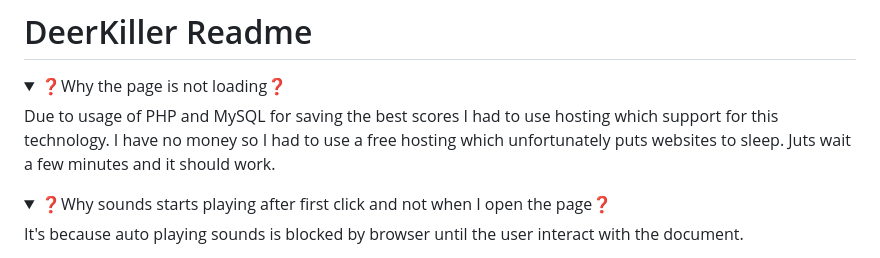
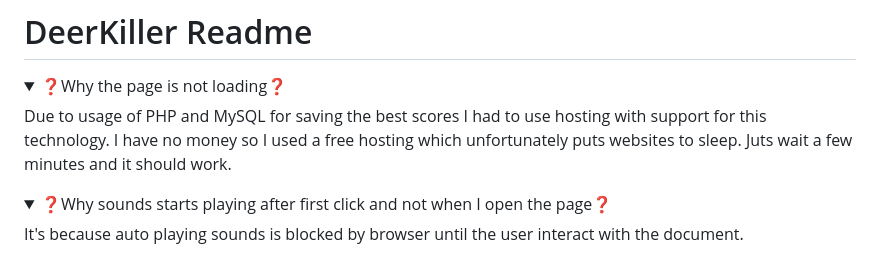
Before and after one commit to Pasek108/DeerKiller, a Markdown page: README.md, the part around the change. GitHub-like rendering; folded sections open.

```diff
--- a/README.md
+++ b/README.md
@@ -1,9 +1,8 @@
 # DeerKiller Readme
 <details>
   <summary>❓Why the page is not loading❓</summary>
-  Due to usage of PHP and MySQL for saving the best scores I had to use hosting which support for this technology.
-  I have no money so I had to use a free hosting which unfortunately puts websites to sleep.
-  Juts wait a few minutes and it should work.
+  Due to usage of PHP and MySQL for saving the best scores I had to use hosting with support for this technology.
+  I have no money so I used a free hosting which unfortunately puts websites to sleep. Juts wait a few minutes and it should work.
 </details>
 <details>
   <summary>❓Why sounds starts playing after first click and not when I open the page❓</summary>
```
